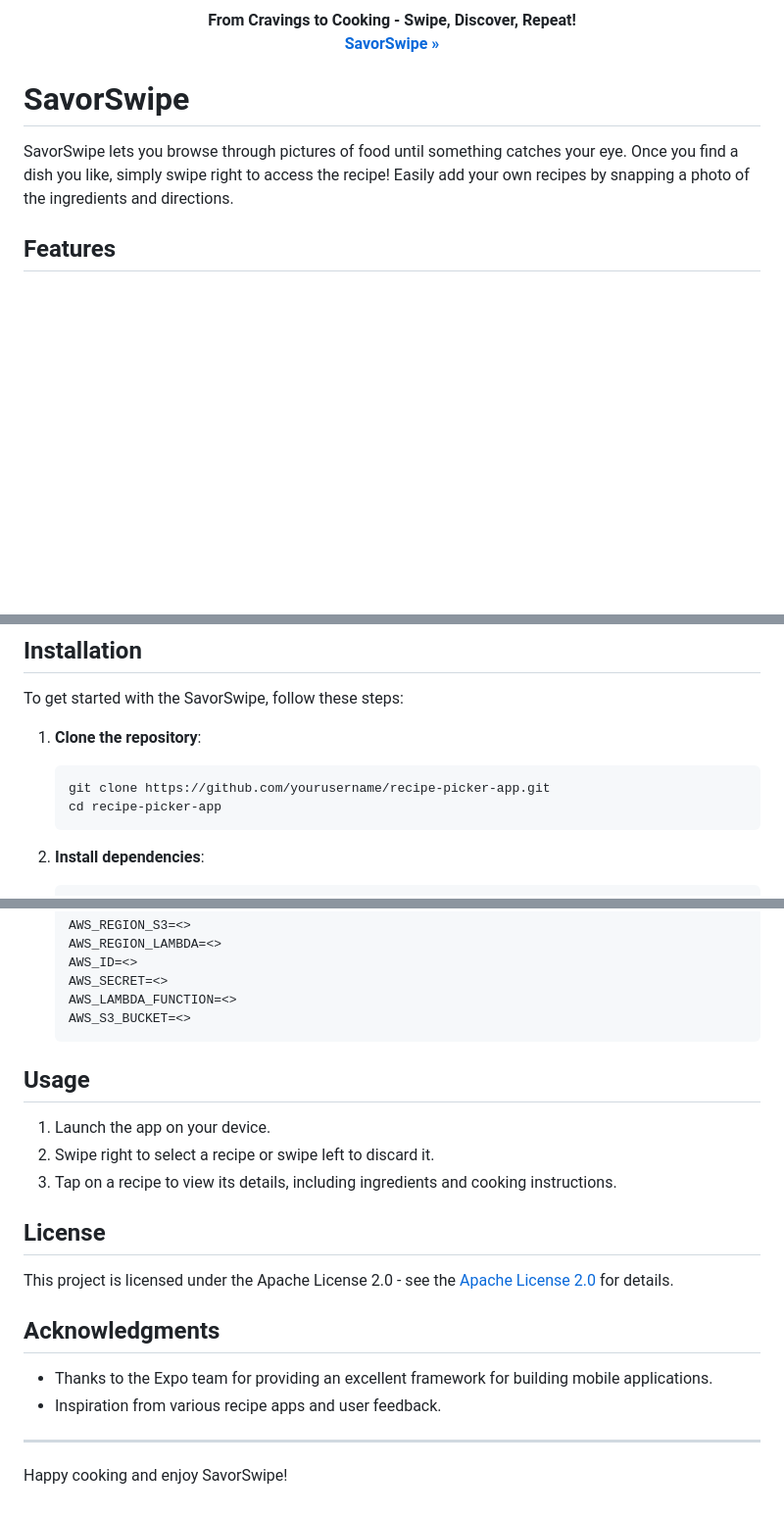
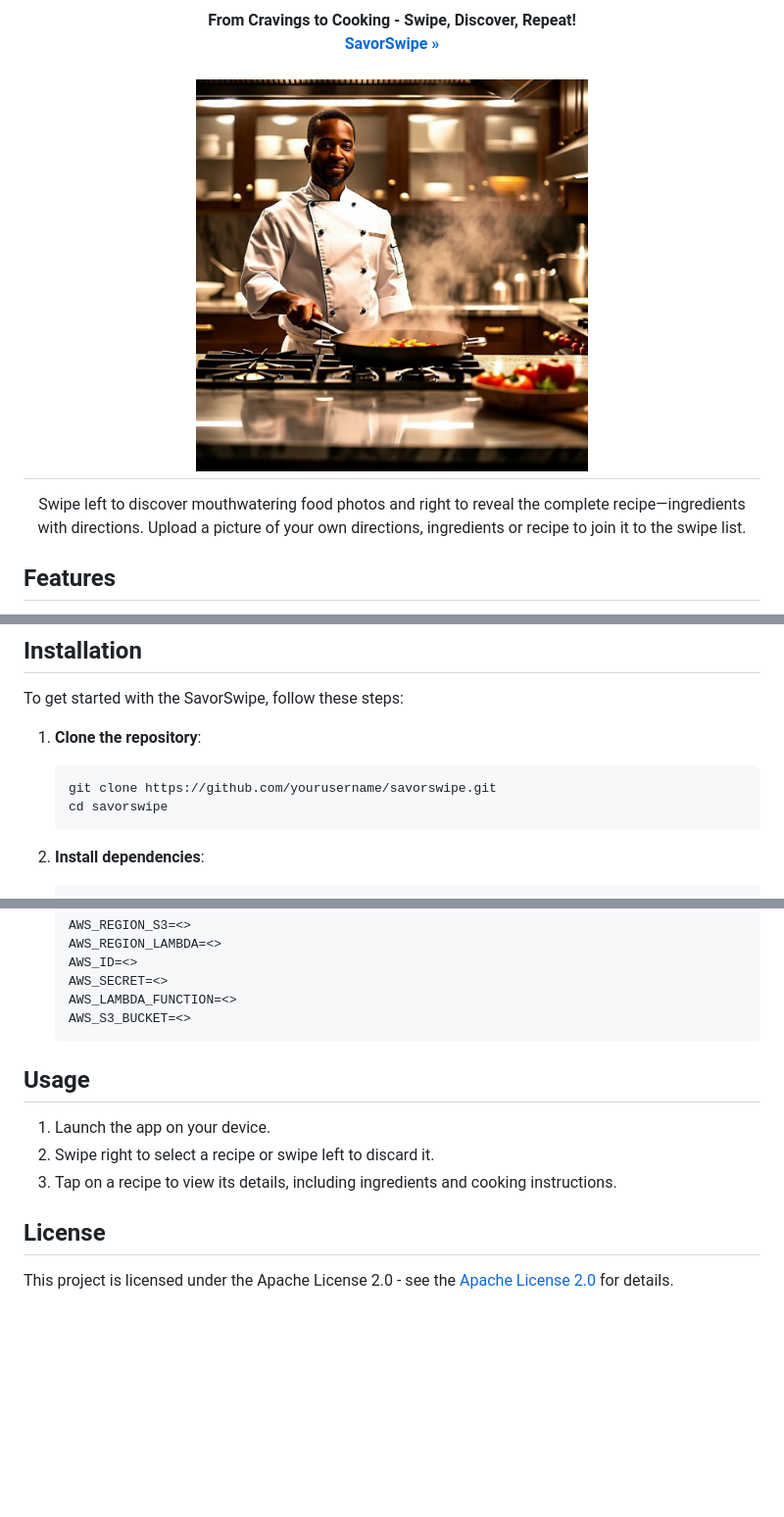
Before and after one commit to HatmanStack/savorswipe, a Markdown page: README.md, 3 parts joined by grey strips. Shown: that part at 98% size. Rendered like a GitHub page; pictures changed too: banner.jpg (added); blank space fills up the shorter version.

````diff
--- a/README.md
+++ b/README.md
@@ -20,10 +21,13 @@
 <p align="center">
   <p align="center"><b>From Cravings to Cooking - Swipe, Discover, Repeat!<br> <a href="https://savorswipe.fun/"> SavorSwipe » </a> </b> </p>
 </p>
-
-# SavorSwipe
-
-SavorSwipe lets you browse through pictures of food until something catches your eye. Once you find a dish you like, simply swipe right to access the recipe! Easily add your own recipes by snapping a photo of the ingredients and directions.
+<h1 align="center">
+  <img width="400" src="banner.jpg" alt="savorswipe-app icon">
+</h1>
+<p>Swipe left to discover mouthwatering food photos
+and right to reveal the complete recipe—ingredients with directions.
+Upload a picture of your own directions, ingredients or recipe to join it to the swipe list. </p>
+</div>
 
 ## Features
 
@@ -43,8 +47,8 @@ To get started with the SavorSwipe, follow these steps:
 
 1. **Clone the repository**:
    ```bash
-   git clone https://github.com/yourusername/recipe-picker-app.git
-   cd recipe-picker-app
+   git clone https://github.com/yourusername/savorswipe.git
+   cd savorswipe
    ```
 
 2. **Install dependencies**:
@@ -80,7 +84,6 @@ To get started with the SavorSwipe, follow these steps:
    AWS_S3_BUCKET=<>
    ```
 
-
 ## Usage
 
 1. Launch the app on your device.
@@ -88,13 +91,5 @@ To get started with the SavorSwipe, follow these steps:
 3. Tap on a recipe to view its details, including ingredients and cooking instructions.
 
 ## License
+
 This project is licensed under the Apache License 2.0 - see the [Apache License 2.0](https://www.apache.org/licenses/LICENSE-2.0) for details.
-
-## Acknowledgments
-
-- Thanks to the Expo team for providing an excellent framework for building mobile applications.
-- Inspiration from various recipe apps and user feedback.
-
----
-
-Happy cooking and enjoy SavorSwipe!
````
Also changed, not shown: other parts of README.md (+10 -9 lines), banner.png (deleted), 4 other files.
